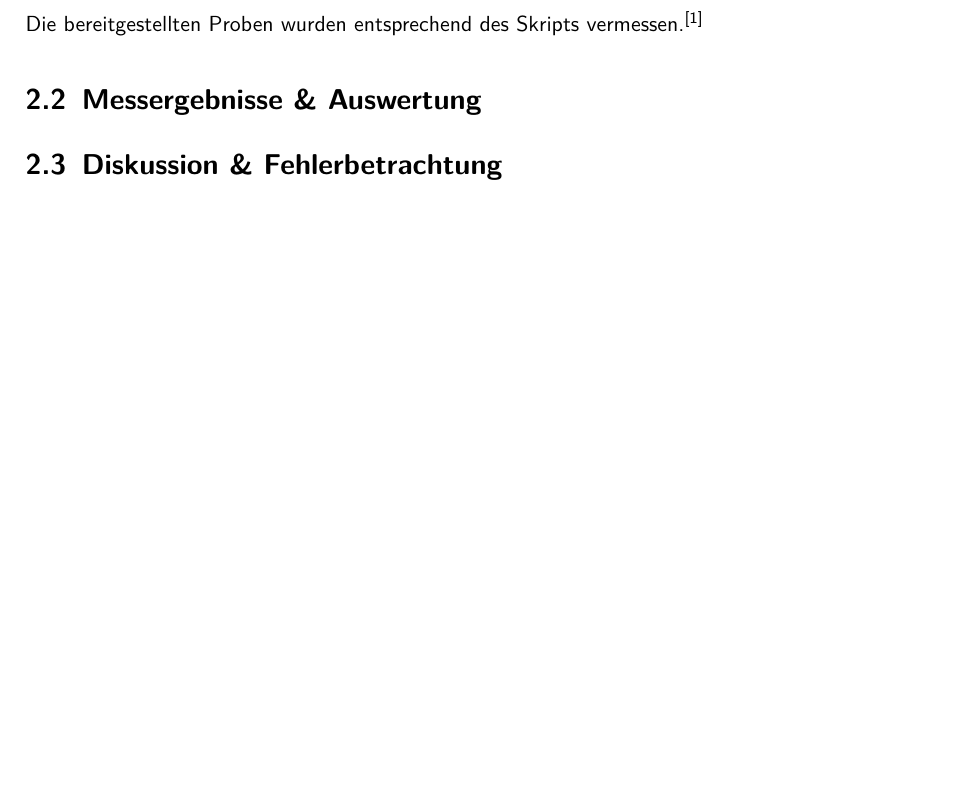
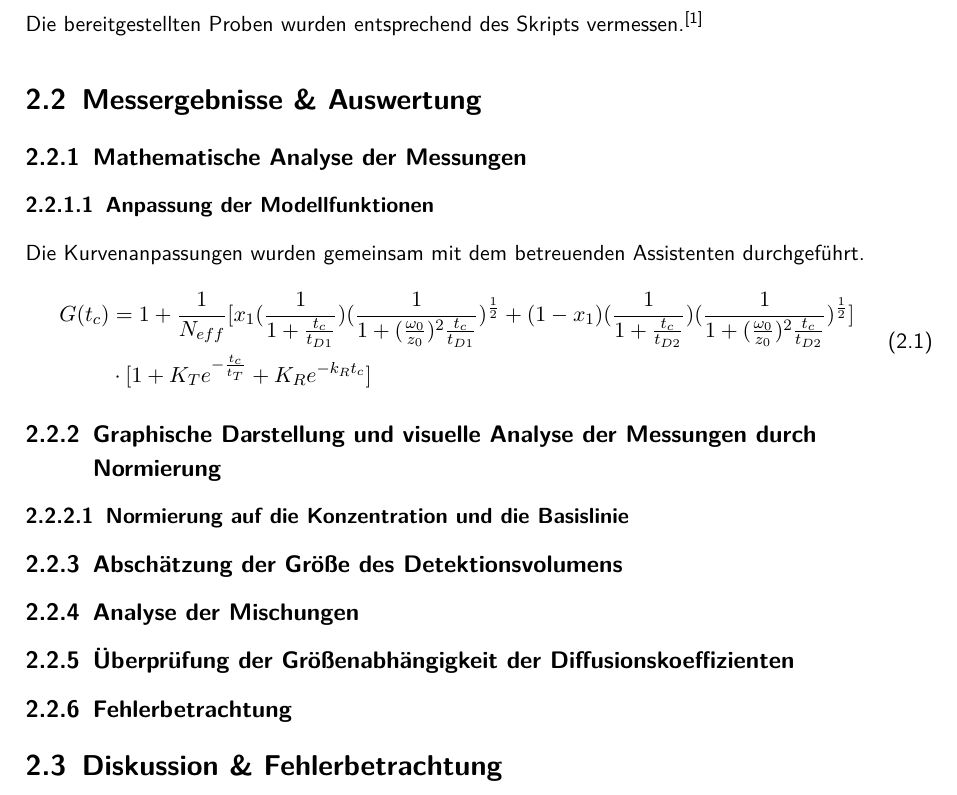
Before and after one commit to 09lena01/SMKS-P_N, a LaTeX document (SMKS-P_FCS_Aßmann.tex): part of page 3 of 4, cut so that both start at the same text, the shorter picture padded with empty space. Compiled offline with pdfLaTeX.

Commit message:
Gleichung Anpassung

```diff
--- a/SMKS-P_FCS_Aßmann.tex
+++ b/SMKS-P_FCS_Aßmann.tex
@@ -88,7 +88,22 @@
 	\section{Versuchsablauf}
 	Die bereitgestellten Proben wurden entsprechend des Skripts vermessen.\cite{Skript}
 	\section{Messergebnisse \& Auswertung}
-
+	\subsection{Mathematische Analyse der Messungen}
+	\subsubsection{Anpassung der Modellfunktionen}
+	Die Kurvenanpassungen wurden gemeinsam mit dem betreuenden Assistenten
+	durchgeführt.
+	\begin{equation}
+	\begin{split}
+		G(t_c)&=1+\frac{1}{N_{eff}}[x_1(\frac{1}{1+\frac{t_c}{t_{D1}}})(\frac{1}{1+(\frac{\omega_0}{z_0})^2\frac{t_c}{t_{D1}}})^{\frac{1}{2}}+(1-x_1)(\frac{1}{1+\frac{t_c}{t_{D2}}})(\frac{1}{1+(\frac{\omega_0}{z_0})^2\frac{t_c}{t_{D2}}})^{\frac{1}{2}}]\\
+		&\cdot[1+K_Te^{-\frac{t_c}{t_T}}+K_Re^{-k_Rt_c}]
+	\end{split}
+	\end{equation}
+	\subsection{Graphische Darstellung und visuelle Analyse der Messungen durch Normierung}
+	\subsubsection{Normierung auf die Konzentration und die Basislinie}
+	\subsection{Abschätzung der Größe des Detektionsvolumens}
+	\subsection{Analyse der Mischungen}
+	\subsection{Überprüfung der Größenabhängigkeit der Diffusionskoeffizienten}
+	\subsection{Fehlerbetrachtung}
 	\section{Diskussion \& Fehlerbetrachtung}
 
 	\listoffigures
```
Also changed, not shown: SMKS-P_FCS_Aßmann.pdf.
